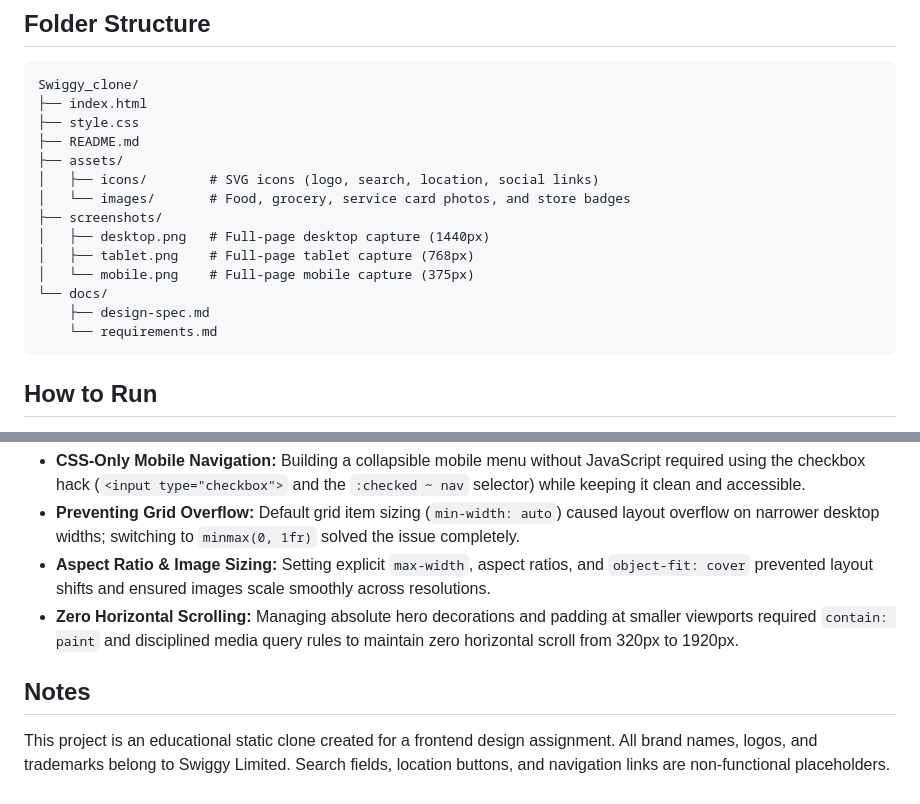
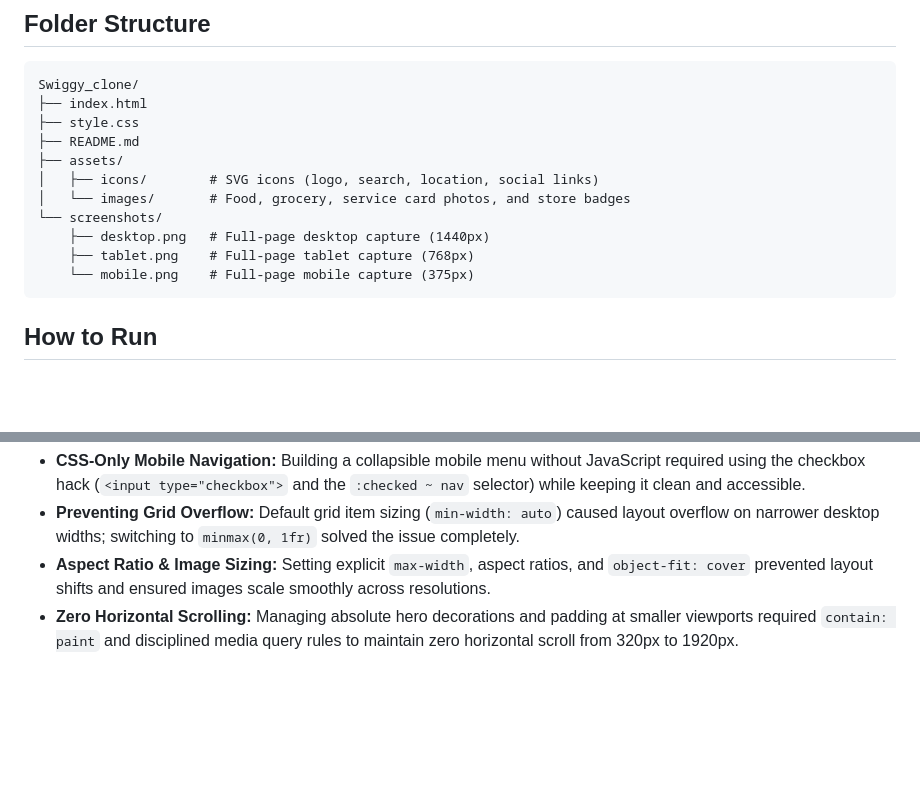
Before and after one commit to KYogeshPandey/Swiggy_Clone, a Markdown page: README.md, 2 parts joined by grey strips. Rendered like a GitHub page; blank space fills up the shorter version.

Commit message:
Refactor README.md for clarity and structure
Reorganized README structure and removed redundant notes.

````diff
--- a/README.md
+++ b/README.md
@@ -62,13 +62,10 @@ Swiggy_clone/
 ├── assets/
 │   ├── icons/        # SVG icons (logo, search, location, social links)
 │   └── images/       # Food, grocery, service card photos, and store badges
-├── screenshots/
-│   ├── desktop.png   # Full-page desktop capture (1440px)
-│   ├── tablet.png    # Full-page tablet capture (768px)
-│   └── mobile.png    # Full-page mobile capture (375px)
-└── docs/
-    ├── design-spec.md
-    └── requirements.md
+└── screenshots/
+    ├── desktop.png   # Full-page desktop capture (1440px)
+    ├── tablet.png    # Full-page tablet capture (768px)
+    └── mobile.png    # Full-page mobile capture (375px)
 ```
 
 ## How to Run
@@ -83,7 +80,3 @@ Swiggy_clone/
 - **Preventing Grid Overflow:** Default grid item sizing (`min-width: auto`) caused layout overflow on narrower desktop widths; switching to `minmax(0, 1fr)` solved the issue completely.
 - **Aspect Ratio & Image Sizing:** Setting explicit `max-width`, aspect ratios, and `object-fit: cover` prevented layout shifts and ensured images scale smoothly across resolutions.
 - **Zero Horizontal Scrolling:** Managing absolute hero decorations and padding at smaller viewports required `contain: paint` and disciplined media query rules to maintain zero horizontal scroll from 320px to 1920px.
-
-## Notes
-
-This project is an educational static clone created for a frontend design assignment. All brand names, logos, and trademarks belong to Swiggy Limited. Search fields, location buttons, and navigation links are non-functional placeholders.
````
